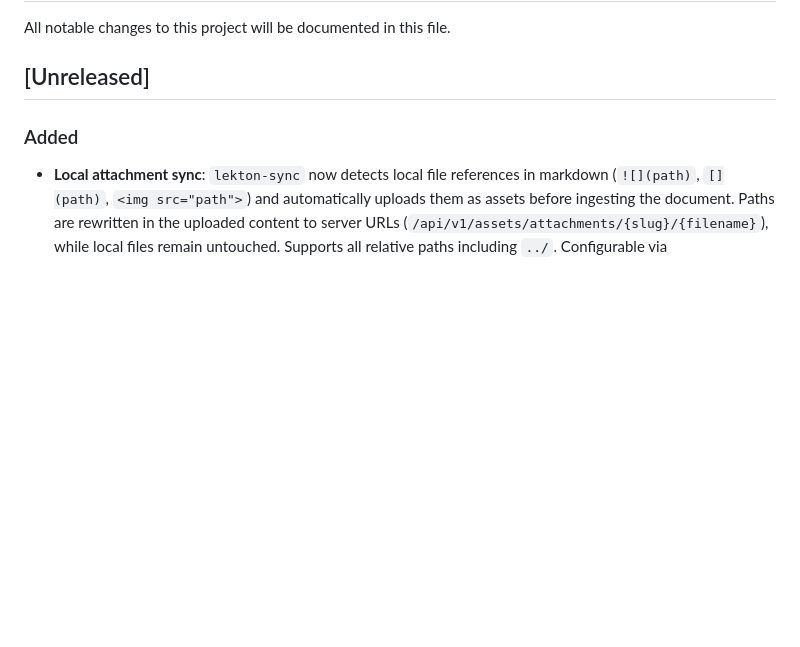
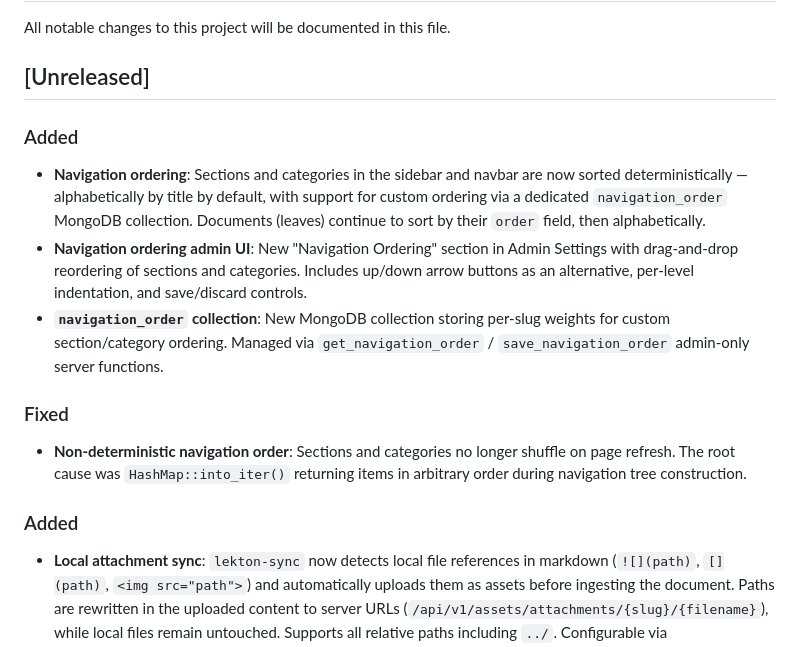
Before and after one commit to dghilardi/lekton, a Markdown page: CHANGELOG.md, the part around the change. Drawn GitHub-style; blank space fills up the shorter version.

Commit message:
docs: update CHANGELOG with navigation ordering feature
Co-Authored-By: Claude Opus 4.6 (1M context) <noreply@anthropic.com>

```diff
--- a/CHANGELOG.md
+++ b/CHANGELOG.md
@@ -3,6 +3,16 @@
 All notable changes to this project will be documented in this file.
 
 ## [Unreleased]
+
+### Added
+
+- **Navigation ordering**: Sections and categories in the sidebar and navbar are now sorted deterministically — alphabetically by title by default, with support for custom ordering via a dedicated `navigation_order` MongoDB collection. Documents (leaves) continue to sort by their `order` field, then alphabetically.
+- **Navigation ordering admin UI**: New "Navigation Ordering" section in Admin Settings with drag-and-drop reordering of sections and categories. Includes up/down arrow buttons as an alternative, per-level indentation, and save/discard controls.
+- **`navigation_order` collection**: New MongoDB collection storing per-slug weights for custom section/category ordering. Managed via `get_navigation_order` / `save_navigation_order` admin-only server functions.
+
+### Fixed
+
+- **Non-deterministic navigation order**: Sections and categories no longer shuffle on page refresh. The root cause was `HashMap::into_iter()` returning items in arbitrary order during navigation tree construction.
 
 ### Added
 
```
